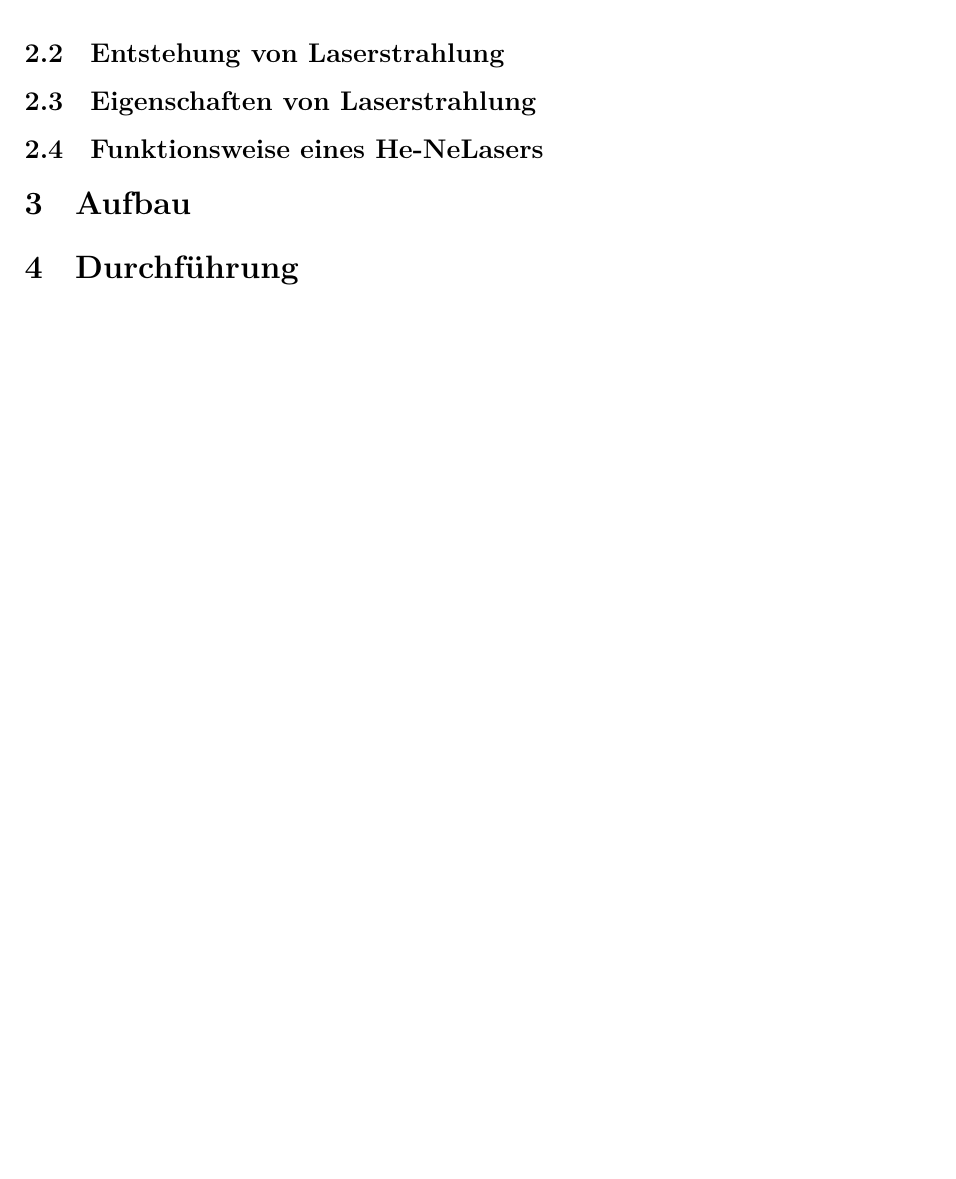
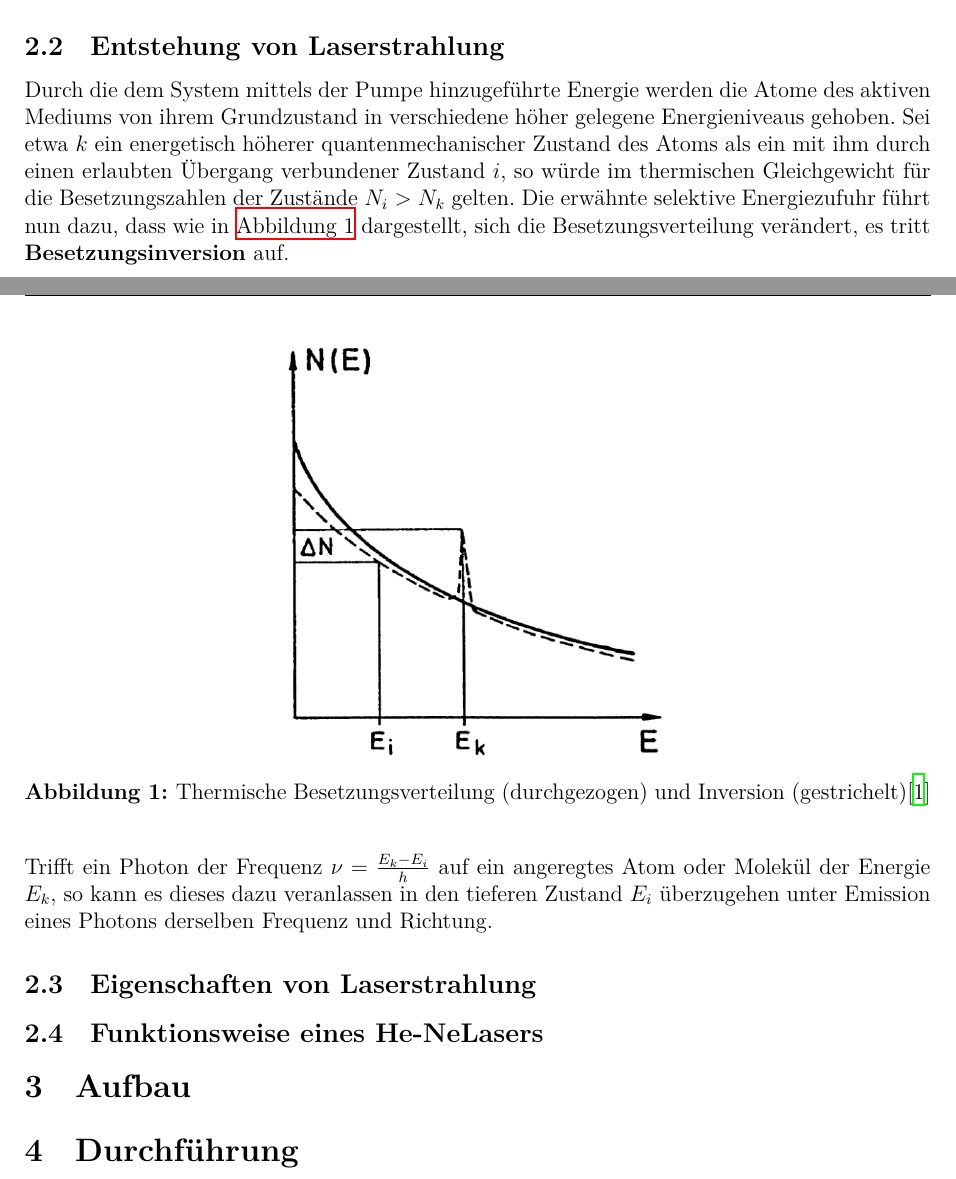
Before and after one commit to janvito/FP_24, a LaTeX document (V61/V61.tex, which reads V61/content/theorie.tex): part of page 4 of 5 before the commit and two parts of pages 3 and 4 of 5 after it, the two joined at a grey line, cut so that both start at the same text, the shorter picture padded with empty space. Compiled offline with XeLaTeX.

Commit message:
mehr theorie V61

```diff
--- a/V61/content/theorie.tex
+++ b/V61/content/theorie.tex
@@ -6,6 +6,14 @@ Das Aktive Medium ist ein Material, welches unter speziellen Vorraussetzungen di
 Die Energiepumpe liefert die nötige Energie um die Atome in die gewünschten angeregten Zustände zu heben. Erst durch sie kann der Laserbetrieb ermöglicht werden.\\
 Der Resonator, typischerweise bestehend aus zwei Spiegeln, sorgt dafür, dass das Licht mehrmals das aktive Medium durchläuft indem er es hin- und herreflektiert. So kann die Verstärkung der Intensität signifikant genutzt werden, um einen stabilen Strahl zu konstruieren. Diese Energie des Laserstrahls wird zu einem großen Teil im Resonator in wenigen Resonatormoden gespeichert, was zu einer hohen Strahlungsdichte in ausgewählten Wellenlängen führt.\cite{Demtroeder}
 \subsection{Entstehung von Laserstrahlung}\label{subsec:entstehung}
+Durch die dem System mittels der Pumpe hinzugeführte Energie werden die Atome des aktiven Mediums von ihrem Grundzustand in verschiedene höher gelegene Energieniveaus gehoben.
+Sei etwa $k$ ein energetisch höherer quantenmechanischer Zustand des Atoms als ein mit ihm durch einen erlaubten Übergang verbundener Zustand $i$, so würde im thermischen Gleichgewicht für die Besetzungszahlen der Zustände $N_i>N_k$ gelten. Die erwähnte selektive Energiezufuhr führt nun dazu, dass wie in \autoref{fig:inversion} dargestellt, sich die Besetzungsverteilung verändert, es tritt \textbf{Besetzungsinversion} auf.
+\begin{figure}[H]
+    \centering
+    \includegraphics[scale=0.5]{Ressourcen/inversion.png}
+    \caption{Thermische Besetzungsverteilung (durchgezogen) und Inversion (gestrichelt)\cite{Demtroeder}}\label{fig:inversion}
+\end{figure}
+Trifft ein Photon der Frequenz $\nu = \frac{E_k-E_i}{h}$ auf ein angeregtes Atom oder Molekül der Energie $E_k$, so kann es dieses dazu veranlassen in den tieferen Zustand $E_i$ überzugehen unter Emission eines Photons derselben Frequenz und Richtung.
 
 \subsection{Eigenschaften von Laserstrahlung}
 \subsection{Funktionsweise eines He-NeLasers}
```
Also changed, not shown: V61/Ressourcen/inversion.png (added), V61/V61.pdf, 1 other file.
